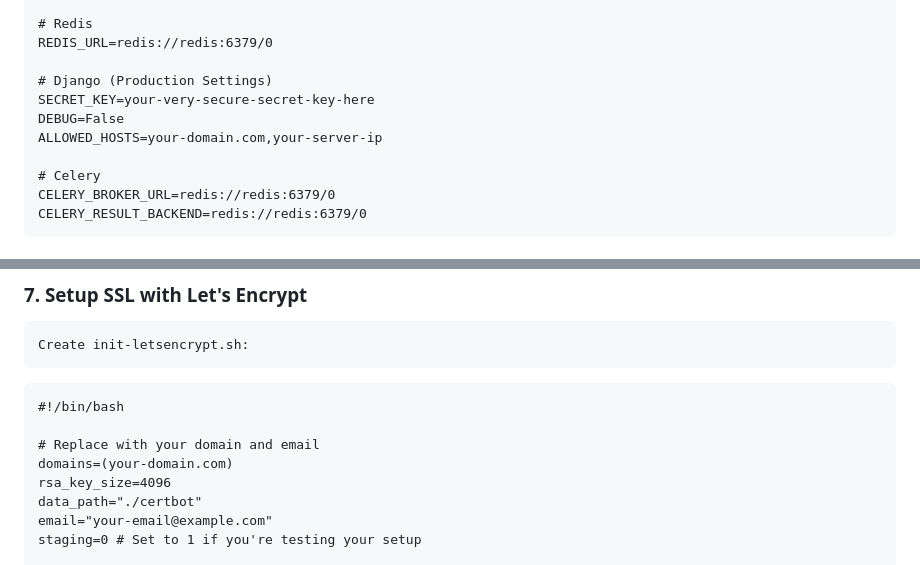
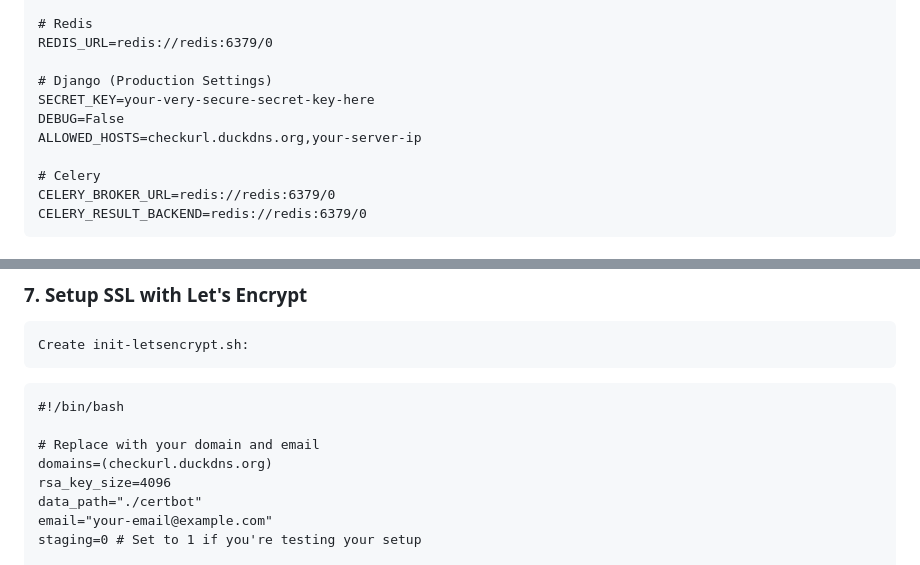
Before and after one commit to Altroo/urlchecker, a Markdown page: README.md, 2 parts joined by grey strips. Rendered like a GitHub page.

```diff
--- a/README.md
+++ b/README.md
@@ -210,7 +210,7 @@ REDIS_URL=redis://redis:6379/0
 # Django (Production Settings)
 SECRET_KEY=your-very-secure-secret-key-here
 DEBUG=False
-ALLOWED_HOSTS=your-domain.com,your-server-ip
+ALLOWED_HOSTS=checkurl.duckdns.org,your-server-ip
 
 # Celery
 CELERY_BROKER_URL=redis://redis:6379/0
@@ -389,7 +389,7 @@ Create init-letsencrypt.sh:
 #!/bin/bash
 
 # Replace with your domain and email
-domains=(your-domain.com)
+domains=(checkurl.duckdns.org)
 rsa_key_size=4096
 data_path="./certbot"
 email="your-email@example.com"
```
Also changed, not shown: other parts of README.md (+11 -11 lines).
